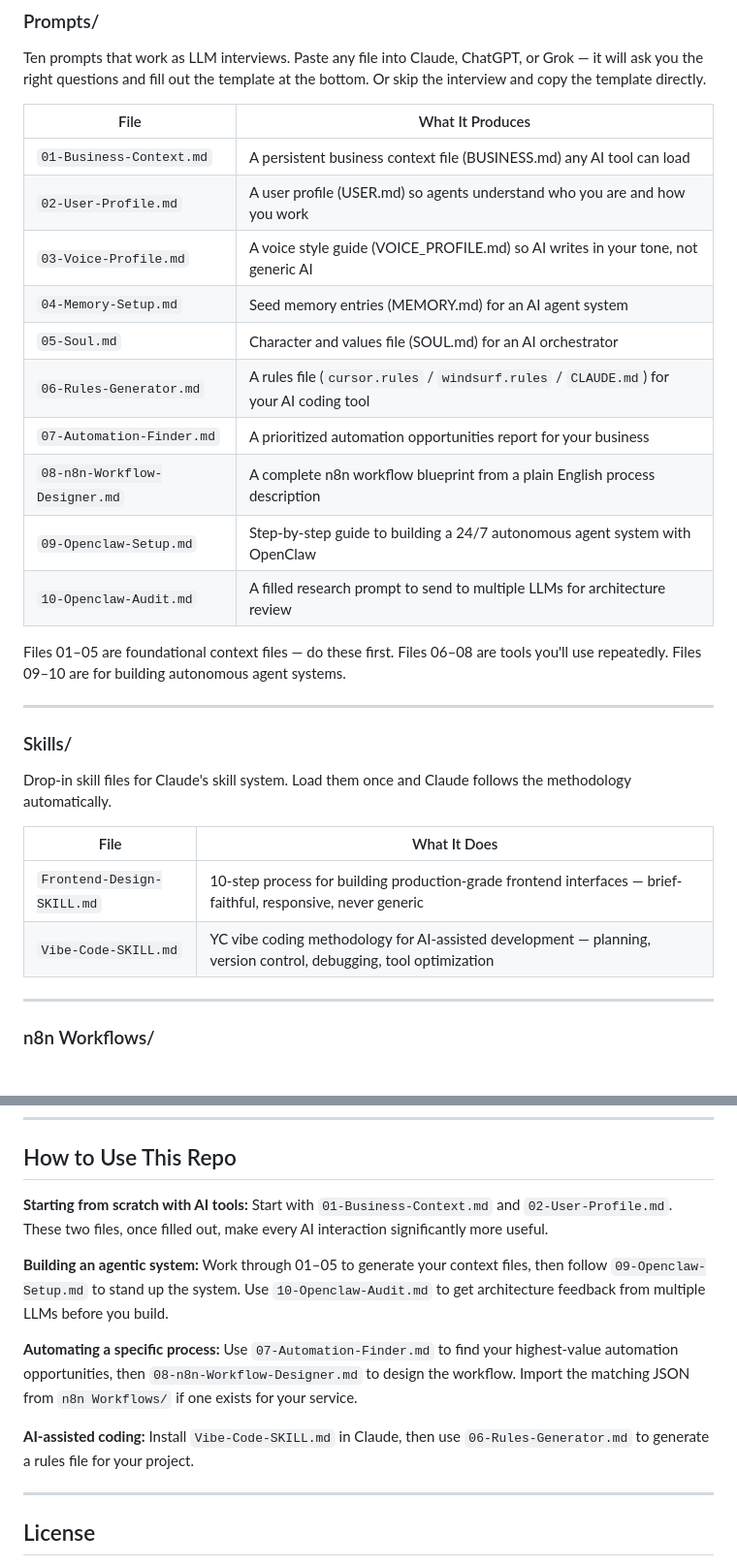
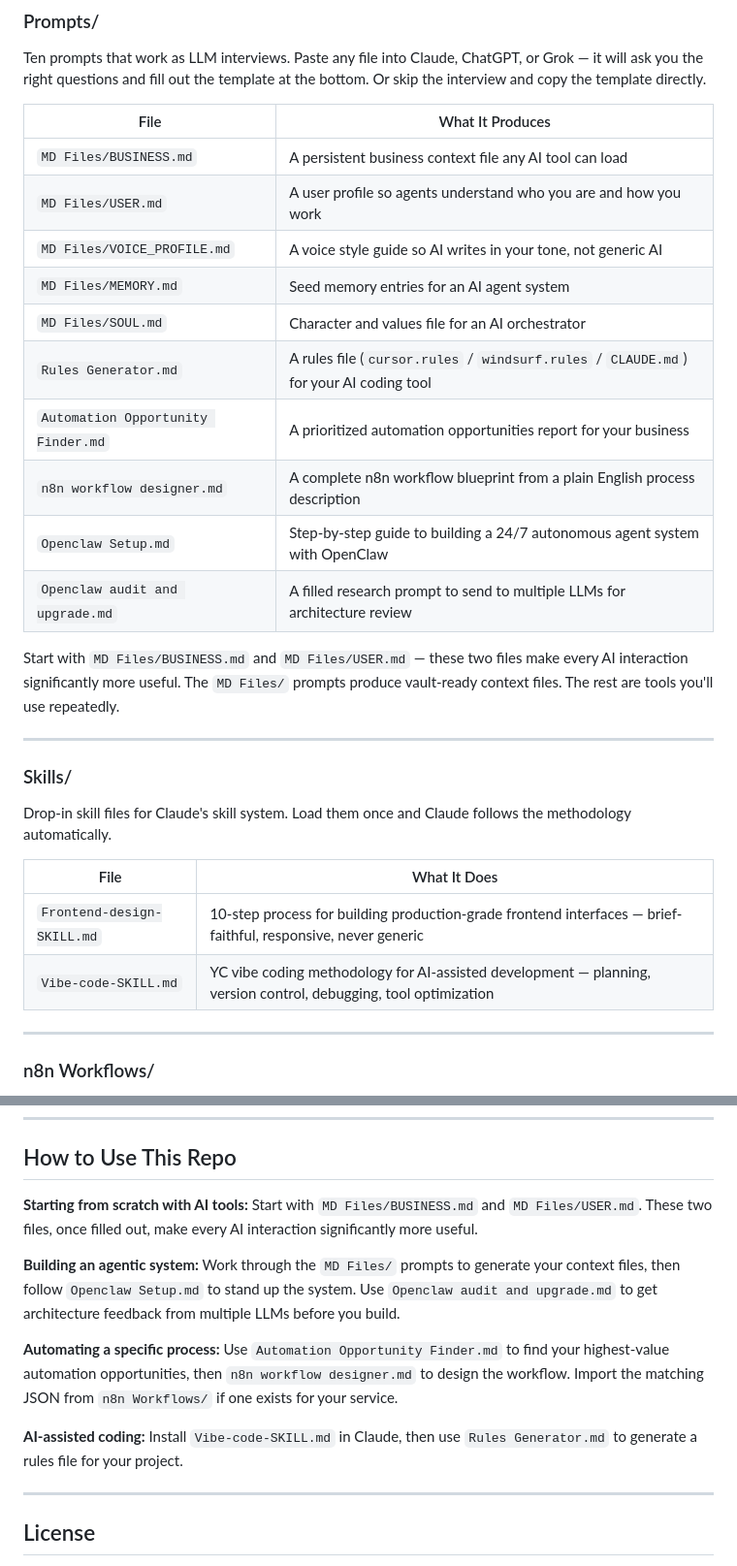
Before and after one commit to consultingnextera/AI-Resources, a Markdown page: README.md, 2 parts joined by grey strips. Shown at 97% size. GitHub-like rendering.

```diff
--- a/README.md
+++ b/README.md
@@ -14,18 +14,18 @@ Ten prompts that work as LLM interviews. Paste any file into Claude, ChatGPT, or
 
 | File | What It Produces |
 |---|---|
-| `01-Business-Context.md` | A persistent business context file (BUSINESS.md) any AI tool can load |
-| `02-User-Profile.md` | A user profile (USER.md) so agents understand who you are and how you work |
-| `03-Voice-Profile.md` | A voice style guide (VOICE_PROFILE.md) so AI writes in your tone, not generic AI |
-| `04-Memory-Setup.md` | Seed memory entries (MEMORY.md) for an AI agent system |
-| `05-Soul.md` | Character and values file (SOUL.md) for an AI orchestrator |
-| `06-Rules-Generator.md` | A rules file (`cursor.rules` / `windsurf.rules` / `CLAUDE.md`) for your AI coding tool |
-| `07-Automation-Finder.md` | A prioritized automation opportunities report for your business |
-| `08-n8n-Workflow-Designer.md` | A complete n8n workflow blueprint from a plain English process description |
-| `09-Openclaw-Setup.md` | Step-by-step guide to building a 24/7 autonomous agent system with OpenClaw |
-| `10-Openclaw-Audit.md` | A filled research prompt to send to multiple LLMs for architecture review |
+| `MD Files/BUSINESS.md` | A persistent business context file any AI tool can load |
+| `MD Files/USER.md` | A user profile so agents understand who you are and how you work |
+| `MD Files/VOICE_PROFILE.md` | A voice style guide so AI writes in your tone, not generic AI |
+| `MD Files/MEMORY.md` | Seed memory entries for an AI agent system |
+| `MD Files/SOUL.md` | Character and values file for an AI orchestrator |
+| `Rules Generator.md` | A rules file (`cursor.rules` / `windsurf.rules` / `CLAUDE.md`) for your AI coding tool |
+| `Automation Opportunity Finder.md` | A prioritized automation opportunities report for your business |
+| `n8n workflow designer.md` | A complete n8n workflow blueprint from a plain English process description |
+| `Openclaw Setup.md` | Step-by-step guide to building a 24/7 autonomous agent system with OpenClaw |
+| `Openclaw audit and upgrade.md` | A filled research prompt to send to multiple LLMs for architecture review |
 
-Files 01–05 are foundational context files — do these first. Files 06–08 are tools you'll use repeatedly. Files 09–10 are for building autonomous agent systems.
+Start with `MD Files/BUSINESS.md` and `MD Files/USER.md` — these two files make every AI interaction significantly more useful. The `MD Files/` prompts produce vault-ready context files. The rest are tools you'll use repeatedly.
 
 ---
 
@@ -35,8 +35,8 @@ Drop-in skill files for Claude's skill system. Load them once and Claude follows
 
 | File | What It Does |
 |---|---|
-| `Frontend-Design-SKILL.md` | 10-step process for building production-grade frontend interfaces — brief-faithful, responsive, never generic |
-| `Vibe-Code-SKILL.md` | YC vibe coding methodology for AI-assisted development — planning, version control, debugging, tool optimization |
+| `Frontend-design-SKILL.md` | 10-step process for building production-grade frontend interfaces — brief-faithful, responsive, never generic |
+| `Vibe-code-SKILL.md` | YC vibe coding methodology for AI-assisted development — planning, version control, debugging, tool optimization |
 
 ---
 
@@ -58,16 +58,16 @@ See `n8n Workflows/README.md` for setup instructions, event file format, and cus
 ## How to Use This Repo
 
 **Starting from scratch with AI tools:**
-Start with `01-Business-Context.md` and `02-User-Profile.md`. These two files, once filled out, make every AI interaction significantly more useful.
+Start with `MD Files/BUSINESS.md` and `MD Files/USER.md`. These two files, once filled out, make every AI interaction significantly more useful.
 
 **Building an agentic system:**
-Work through 01–05 to generate your context files, then follow `09-Openclaw-Setup.md` to stand up the system. Use `10-Openclaw-Audit.md` to get architecture feedback from multiple LLMs before you build.
+Work through the `MD Files/` prompts to generate your context files, then follow `Openclaw Setup.md` to stand up the system. Use `Openclaw audit and upgrade.md` to get architecture feedback from multiple LLMs before you build.
 
 **Automating a specific process:**
-Use `07-Automation-Finder.md` to find your highest-value automation opportunities, then `08-n8n-Workflow-Designer.md` to design the workflow. Import the matching JSON from `n8n Workflows/` if one exists for your service.
+Use `Automation Opportunity Finder.md` to find your highest-value automation opportunities, then `n8n workflow designer.md` to design the workflow. Import the matching JSON from `n8n Workflows/` if one exists for your service.
 
 **AI-assisted coding:**
-Install `Vibe-Code-SKILL.md` in Claude, then use `06-Rules-Generator.md` to generate a rules file for your project.
+Install `Vibe-code-SKILL.md` in Claude, then use `Rules Generator.md` to generate a rules file for your project.
 
 ---
 
```
